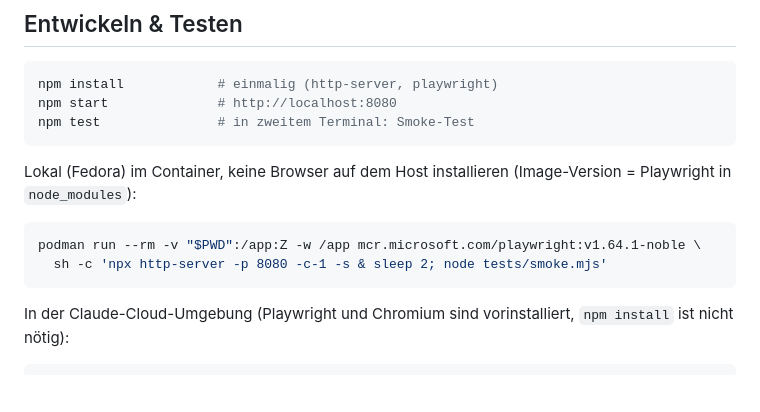
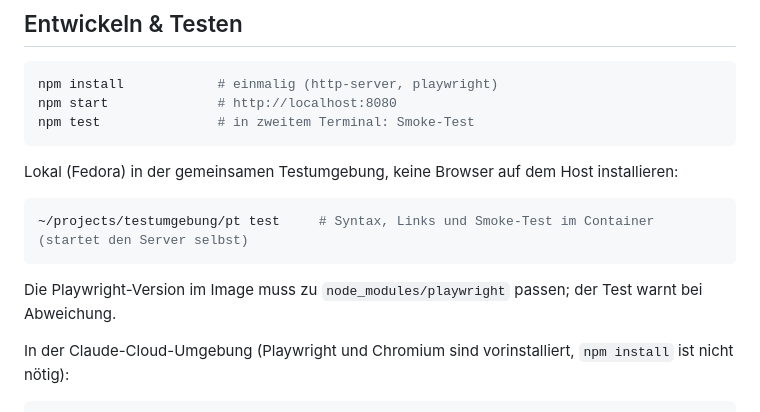
Before and after one commit to listiges-kaenguru/cue-player, a Markdown page: CLAUDE.md, the part around the change. Drawn GitHub-style; blank space fills up the shorter version.

````diff
--- a/CLAUDE.md
+++ b/CLAUDE.md
@@ -50,12 +50,13 @@ npm start              # http://localhost:8080
 npm test               # in zweitem Terminal: Smoke-Test
 ```
 
-Lokal (Fedora) im Container, keine Browser auf dem Host installieren (Image-Version = Playwright in `node_modules`):
+Lokal (Fedora) in der gemeinsamen Testumgebung, keine Browser auf dem Host installieren:
 
 ```bash
-podman run --rm -v "$PWD":/app:Z -w /app mcr.microsoft.com/playwright:v1.64.1-noble \
-  sh -c 'npx http-server -p 8080 -c-1 -s & sleep 2; node tests/smoke.mjs'
+~/projects/testumgebung/pt test     # Syntax, Links und Smoke-Test im Container (startet den Server selbst)
 ```
+
+Die Playwright-Version im Image muss zu `node_modules/playwright` passen; der Test warnt bei Abweichung.
 
 In der Claude-Cloud-Umgebung (Playwright und Chromium sind vorinstalliert, `npm install` ist nicht nötig):
 
````
Also changed, not shown: CHANGELOG.md (+1 -1 lines).
